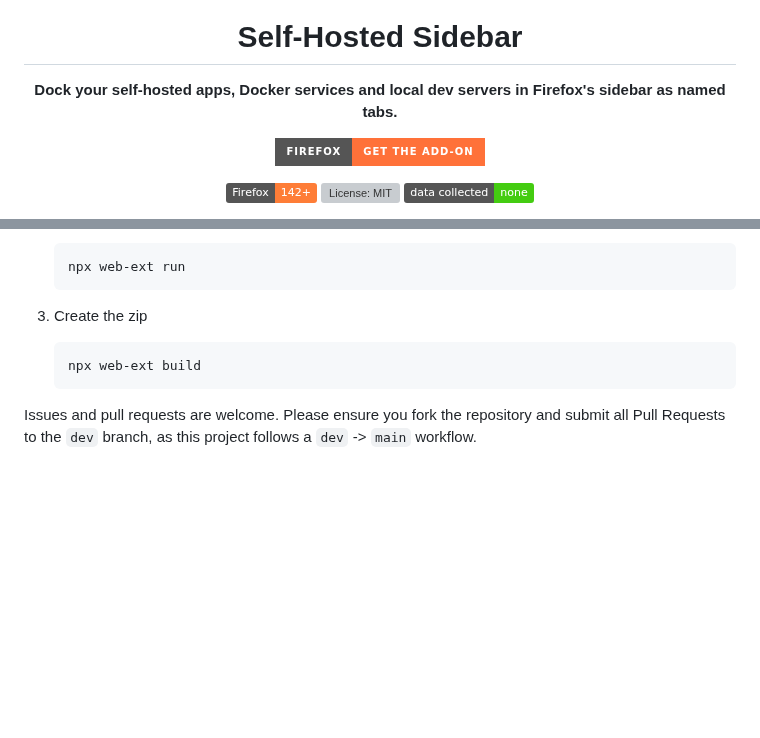
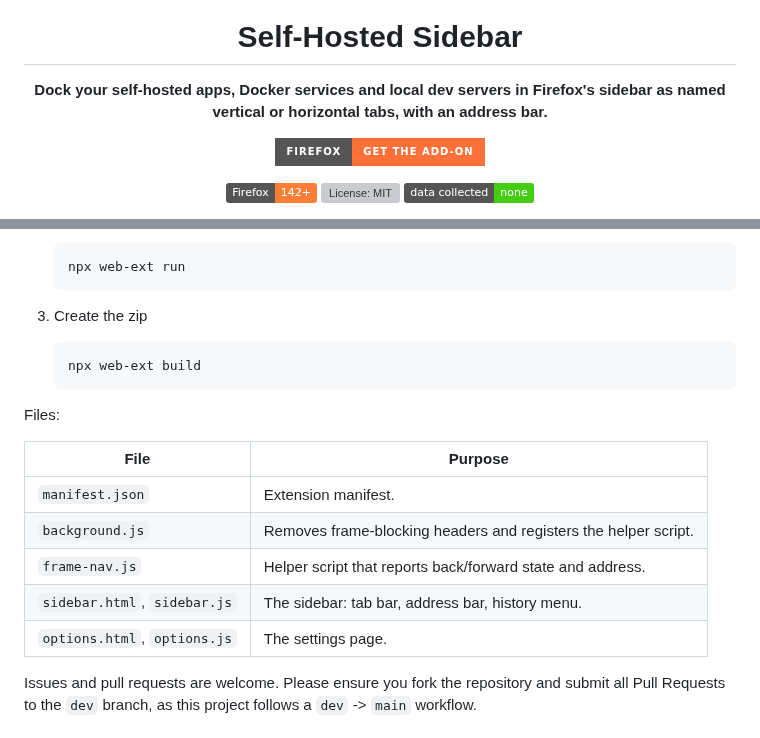
Before and after one commit to naemacc/firefox-addon-self-hosted-sidebar, a Markdown page: README.md, 2 parts joined by grey strips. GitHub-like rendering; badges without logos; blank space fills up the shorter version; grey boxes are pictures that could not be loaded.

````diff
--- a/README.md
+++ b/README.md
@@ -4,7 +4,7 @@
 
 # Self-Hosted Sidebar
 
-**Dock your self-hosted apps, Docker services and local dev servers in Firefox's sidebar as named tabs.**
+**Dock your self-hosted apps, Docker services and local dev servers in Firefox's sidebar as named vertical or horizontal tabs, with an address bar.**
 
 [![Get the add-on](https://img.shields.io/badge/Firefox-Get%20the%20add--on-FF7139?logo=firefox-browser&logoColor=white&style=for-the-badge)](https://addons.mozilla.org/en-US/firefox/addon/self-hosted-sidebar/)
 
@@ -105,6 +147,16 @@ There is no build step.
    npx web-ext build
    ```
 
+Files:
+
+| File                         | Purpose                                                         |
+| ---------------------------- | --------------------------------------------------------------- |
+| `manifest.json`              | Extension manifest.                                             |
+| `background.js`              | Removes frame-blocking headers and registers the helper script. |
+| `frame-nav.js`               | Helper script that reports back/forward state and address.      |
+| `sidebar.html`, `sidebar.js` | The sidebar: tab bar, address bar, history menu.                |
+| `options.html`, `options.js` | The settings page.                                              |
+
 Issues and pull requests are welcome. Please ensure you fork the repository and submit all Pull Requests to the `dev` branch, as this project follows a `dev` -> `main` workflow.
 
 ## License
````
Also changed, not shown: other parts of README.md (+50 -8 lines), preview-pictures/screenshot-2.png, 3 other files.
